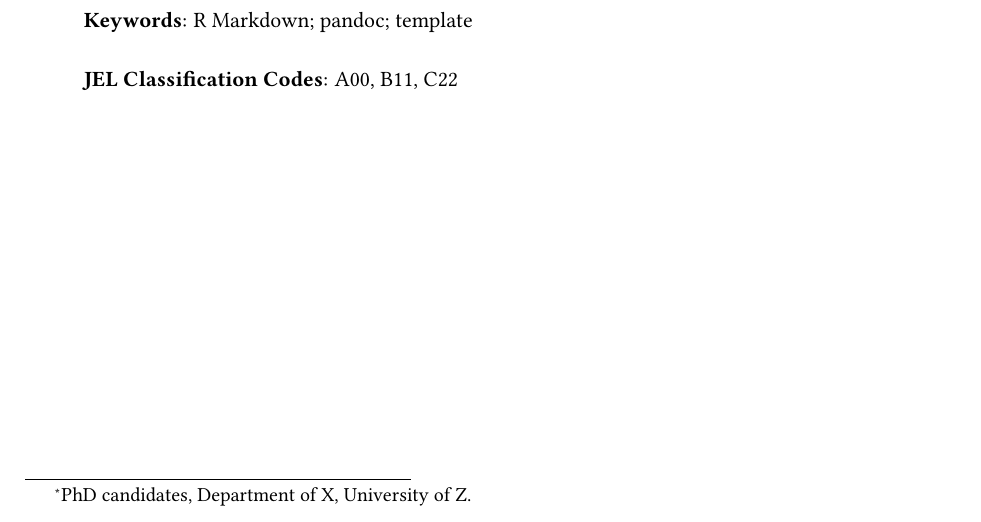
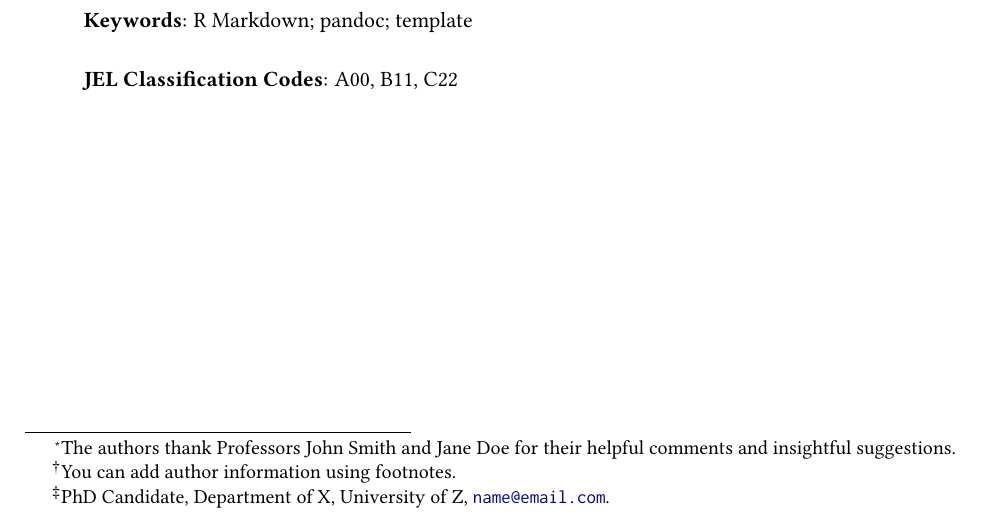
Before and after one commit to danilofreire/rmarkdown-templates, an R Markdown document (article.Rmd): part of page 1 of 5, cut so that both start at the same text. The pictures show the output file article.pdf that the author committed with the source.

Commit message:
add author footnote

```diff
--- a/article.Rmd
+++ b/article.Rmd
@@ -3,10 +3,10 @@ title:  |
         | Long Article Title:
         | A Very Long Subtitle
 author:
-  - "Author One"
-  - "Author Two"
+  - "Author One[^auth01]"
+  - "Author Two[^auth02]"
 date: \today
-thanks: "PhD candidates, Department of X, University of Z."
+thanks: "The authors thank Professors John Smith and Jane Doe for their helpful comments and insightful suggestions."
 abstract: "This is a very simple article template for RMarkdown. It uses Linux Libertine and Inconsolata fonts, British English spelling, darkblue colour for links, double spacing, back references, and numbered sections. The template also has pre-formatted entries for article abstracts, keywords, and JEL classification codes. Check out the example code and the pdf output to see how it looks like. You will need to install `R` (and the `rmarkdown` package), `pandoc`, and a `TeX` system to compile the pdf. Important note: all fields apart from `title` are quoted because texts with embedded colons (:) are not read correctly by YAML. So I am quoting everything but the title just to be safe; maybe you should do the same too :)"
 keywords: "R Markdown; pandoc; template"
 jelcodes: "A00, B11, C22"
@@ -26,6 +26,10 @@ output:
     keep_tex: no
     template: template.latex
 ---
+
+[^auth01]: You can add author information using footnotes.
+
+[^auth02]: PhD Candidate, Department of X, University of Z, [`name@email.com`](name@email.com).
 
 # Introduction\label{sec:intro}
 
```
Also changed, not shown: article.pdf, 1 other file.
